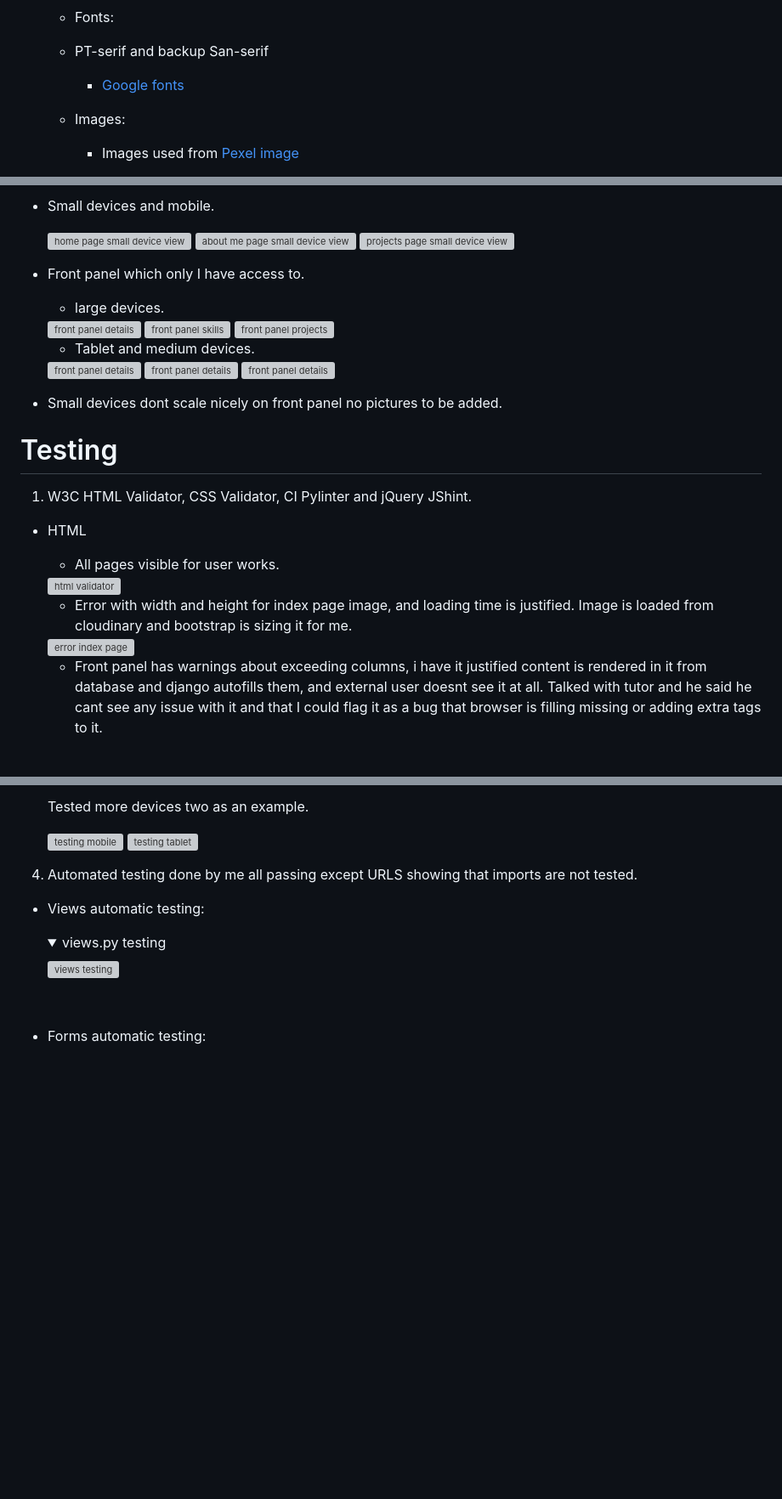
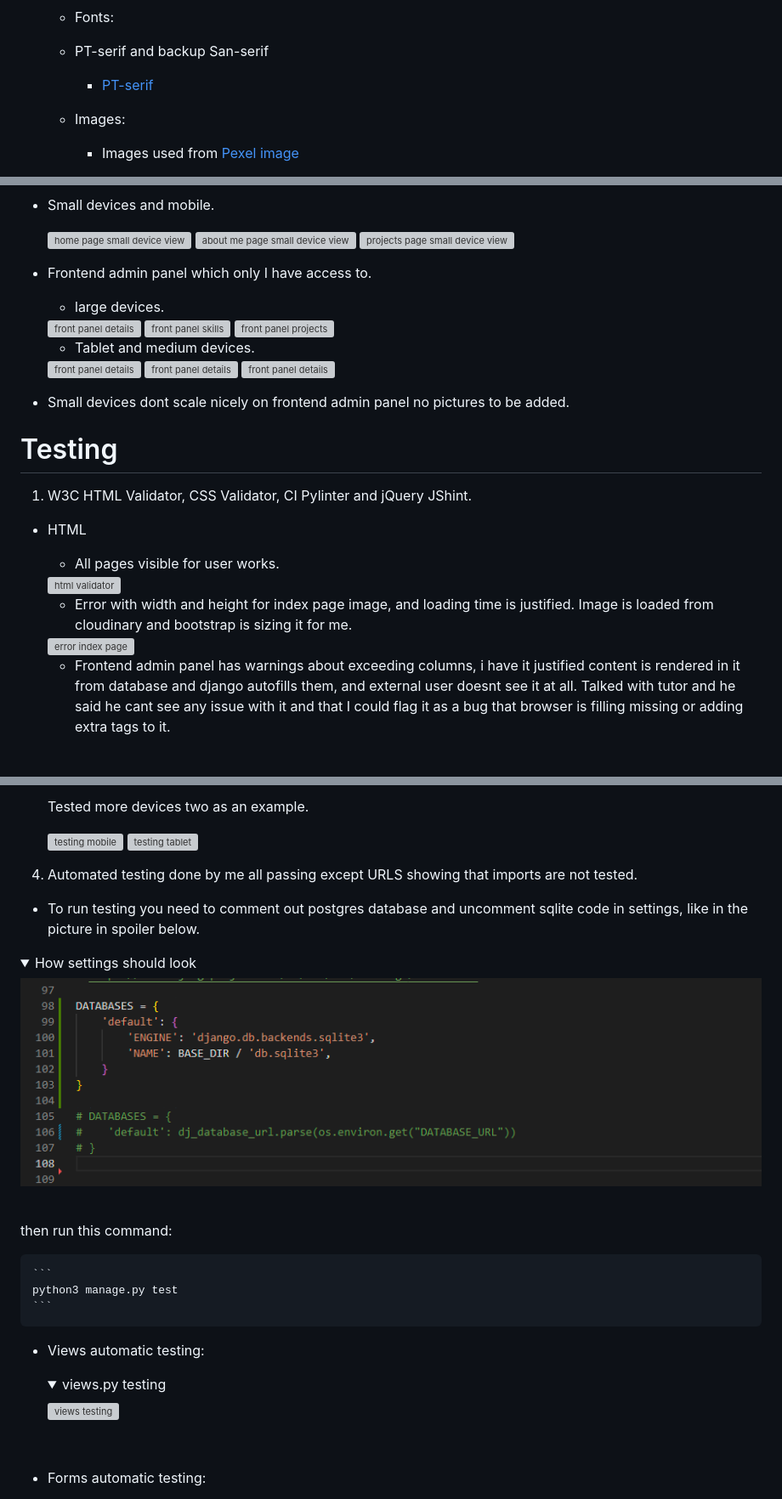
Before and after one commit to aboczek/Portfolio-Website, a Markdown page: README.md, 3 parts joined by grey strips. Shown: that part at 85% size. Drawn GitHub-style; pictures changed too: docs/manual-testing/db-test.png (added); folded sections open; blank space fills up the shorter version; grey boxes are pictures that could not be loaded.

````diff
--- a/README.md
+++ b/README.md
@@ -96,7 +96,7 @@ Websites goal is to promote myself as full stack developer and show off my proje
 
     - PT-serif and backup San-serif
 
-        - [Google fonts](https://fonts.google.com/specimen/PT+Serif)
+        - [PT-serif](https://fonts.google.com/specimen/PT+Serif)
 
     - Images:
 
@@ -320,7 +313,7 @@ Websites goal is to promote myself as full stack developer and show off my proje
     <img src="docs/2-small.png" alt="about me page small device view" width="500">
     <img src="docs/3-small.png" alt="projects page small device view" width="500">
 
-- Front panel which only I have access to.
+- Frontend admin panel which only I have access to.
     - large devices.
 
     <img src="docs/1-front-details.png" alt="front panel details" width="1000">
@@ -335,7 +328,7 @@ Websites goal is to promote myself as full stack developer and show off my proje
 
     <img src="docs/6-front-projects.png" alt="front panel details" width="700">
 
-- Small devices dont scale nicely on front panel no pictures to be added.
+- Small devices dont scale nicely on frontend admin panel no pictures to be added.
 
 # Testing
 
@@ -350,7 +343,7 @@ Websites goal is to promote myself as full stack developer and show off my proje
 
     <img src="docs/index-errors.png" alt="error index page" width="">
 
-    - Front panel has warnings about exceeding columns, i have it justified content is rendered in it from database and django autofills them,
+    - Frontend admin panel has warnings about exceeding columns, i have it justified content is rendered in it from database and django autofills them,
      and external user doesnt see it at all. Talked with tutor and he said he cant see any issue with it and that I could flag it as a bug that browser is filling missing or adding extra tags to it.
 <br>
     <img src="docs/warnings-table.png" alt="front panel validator warnings" width="700">
@@ -404,6 +397,18 @@ Websites goal is to promote myself as full stack developer and show off my proje
     <img src="docs/testing-tablet.png" alt="testing tablet">
 
 4. Automated testing done by me all passing except URLS showing that imports are not tested.
+
+- To run testing you need to comment out postgres database and uncomment sqlite code in settings, like in the picture in spoiler below.
+<details><summary>How settings should look</summary>
+    <img src="docs/manual-testing/db-test.png" alt="views testing"/>
+    </details>
+    <br>
+
+then run this command:
+
+    ```
+    python3 manage.py test
+    ```
 
 - Views automatic testing:
 
````
Also changed, not shown: other parts of README.md (+55 -44 lines), docs/fork-2.png (added), docs/fork.png (added).
